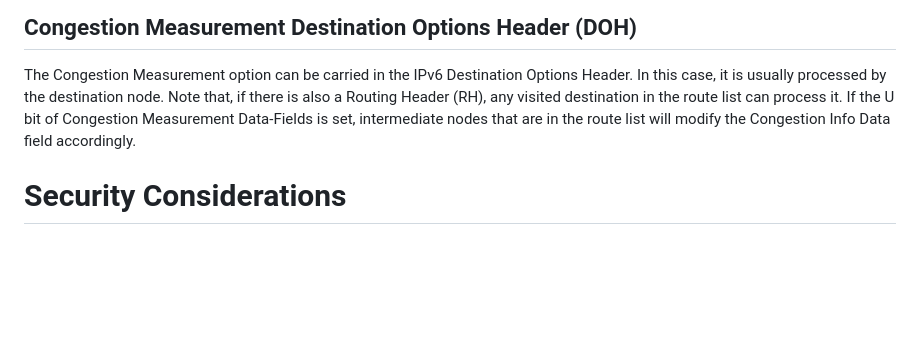
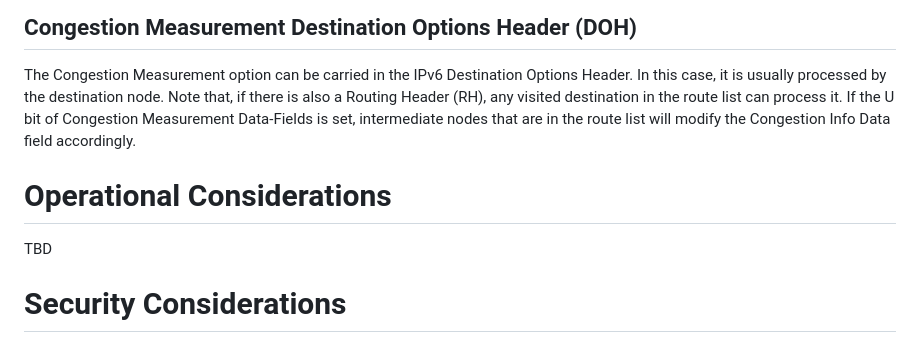
Before and after one commit to VMatrix1900/draft-congestion-measurement-ipv6-options, a Markdown page: draft-shi-ippm-congestion-measurement-ipv6-options.md, the part around the change. Drawn GitHub-style; blank space fills up the shorter version.

```diff
--- a/draft-shi-ippm-congestion-measurement-ipv6-options.md
+++ b/draft-shi-ippm-congestion-measurement-ipv6-options.md
@@ -120,6 +120,10 @@ The Congestion Measurement option can be carried in the IPv6 Destination Options
 In this case, it is usually processed by the destination node. Note that, if there is also a Routing Header (RH), any visited destination in the route list can process it.
 If the U bit of Congestion Measurement Data-Fields is set, intermediate nodes that are in the route list will modify the Congestion Info Data field accordingly.
 
+# Operational Considerations
+
+TBD
+
 # Security Considerations
 
 The security considerations of the Congestion Measurement are discussed in {{?I-D.shi-ippm-congestion-measurement-data}}.
```
